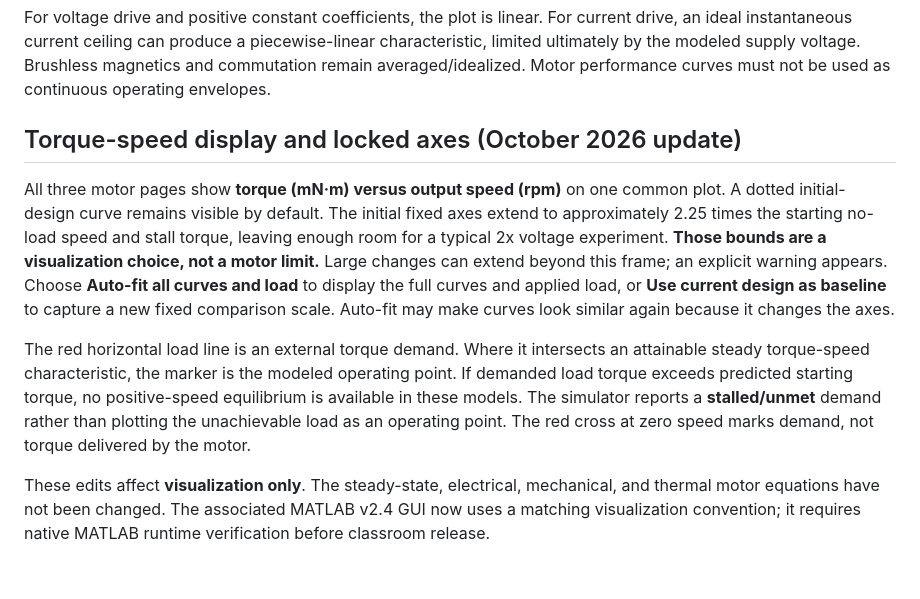
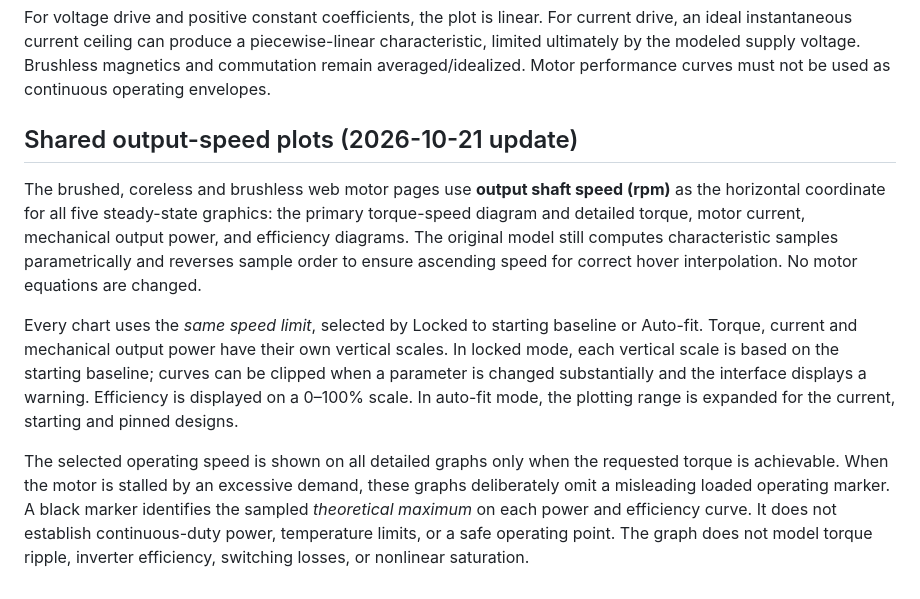
Before and after one commit to UMass-MRRL/Mechatronics, a Markdown page: MODEL_NOTES.md, the part around the change. Rendered like a GitHub page.

```diff
--- a/MODEL_NOTES.md
+++ b/MODEL_NOTES.md
@@ -88,29 +88,10 @@ piecewise-linear characteristic, limited ultimately by the modeled supply
 voltage. Brushless magnetics and commutation remain averaged/idealized.
 Motor performance curves must not be used as continuous operating envelopes.
 
+## Shared output-speed plots (2026-10-21 update)
 
-## Torque-speed display and locked axes (October 2026 update)
+The brushed, coreless and brushless web motor pages use **output shaft speed (rpm)** as the horizontal coordinate for all five steady-state graphics: the primary torque-speed diagram and detailed torque, motor current, mechanical output power, and efficiency diagrams. The original model still computes characteristic samples parametrically and reverses sample order to ensure ascending speed for correct hover interpolation. No motor equations are changed.
 
-All three motor pages show **torque (mN·m) versus output speed (rpm)** on
-one common plot. A dotted initial-design curve remains visible by default.
-The initial fixed axes extend to approximately 2.25 times the starting
-no-load speed and stall torque, leaving enough room for a typical 2x
-voltage experiment. **Those bounds are a visualization choice, not a motor
-limit.** Large changes can extend beyond this frame; an explicit warning
-appears. Choose **Auto-fit all curves and load** to display the full curves
-and applied load, or **Use current design as baseline** to capture a new
-fixed comparison scale. Auto-fit may make curves look similar again because
-it changes the axes.
+Every chart uses the *same speed limit*, selected by Locked to starting baseline or Auto-fit. Torque, current and mechanical output power have their own vertical scales. In locked mode, each vertical scale is based on the starting baseline; curves can be clipped when a parameter is changed substantially and the interface displays a warning. Efficiency is displayed on a 0–100% scale. In auto-fit mode, the plotting range is expanded for the current, starting and pinned designs.
 
-The red horizontal load line is an external torque demand. Where it
-intersects an attainable steady torque-speed characteristic, the marker is
-the modeled operating point. If demanded load torque exceeds predicted
-starting torque, no positive-speed equilibrium is available in these
-models. The simulator reports a **stalled/unmet** demand rather than
-plotting the unachievable load as an operating point. The red cross at
-zero speed marks demand, not torque delivered by the motor.
-
-These edits affect **visualization only**. The steady-state, electrical,
-mechanical, and thermal motor equations have not been changed. The
-associated MATLAB v2.4 GUI now uses a matching visualization convention;
-it requires native MATLAB runtime verification before classroom release.
+The selected operating speed is shown on all detailed graphs only when the requested torque is achievable. When the motor is stalled by an excessive demand, these graphs deliberately omit a misleading loaded operating marker. A black marker identifies the sampled *theoretical maximum* on each power and efficiency curve. It does not establish continuous-duty power, temperature limits, or a safe operating point. The graph does not model torque ripple, inverter efficiency, switching losses, or nonlinear saturation.
```
Also changed, not shown: README.md (+8 -6 lines), RELEASE_NOTES.md (+24 -27 lines), assets/torque_speed.png, 5 other files.
